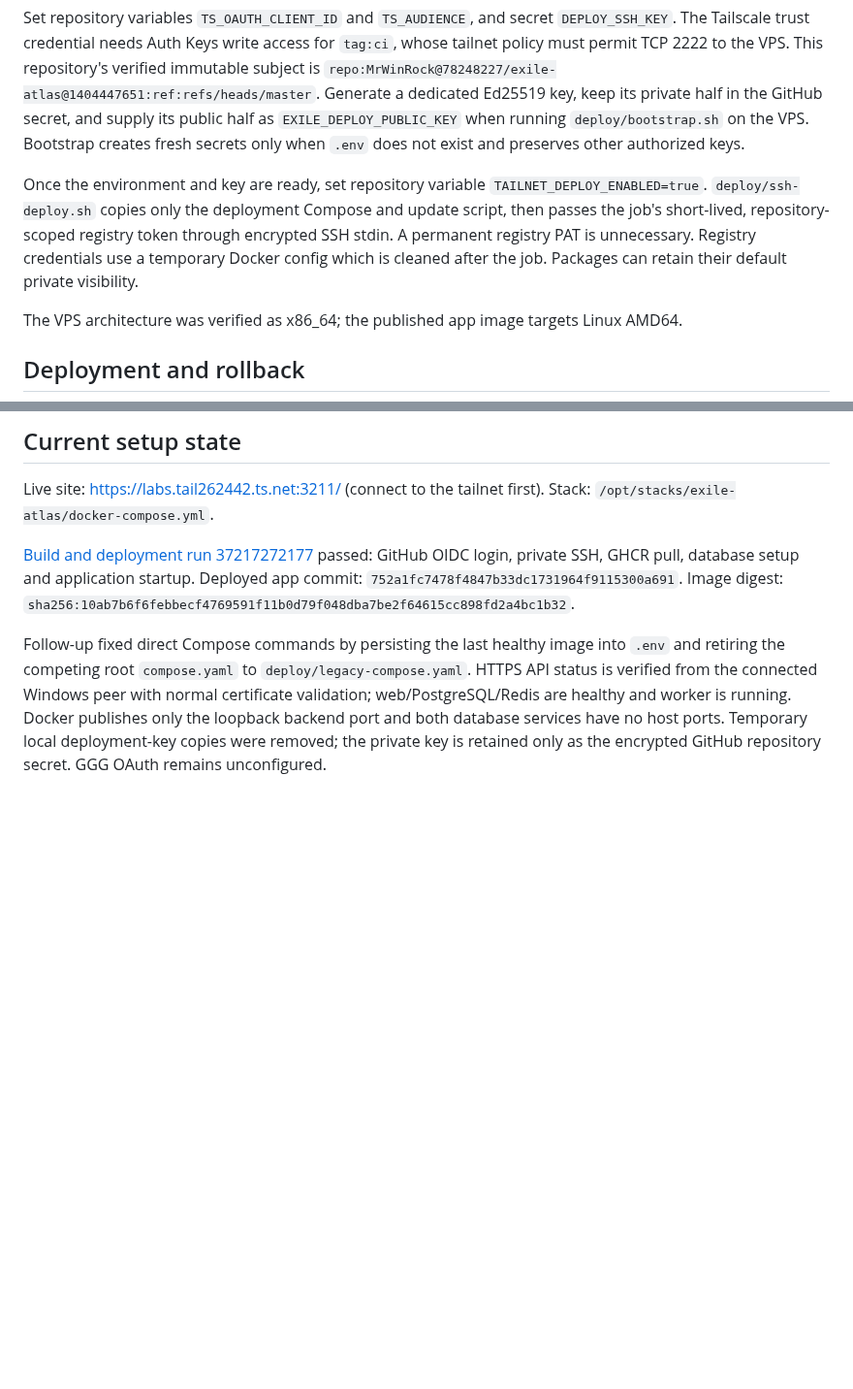
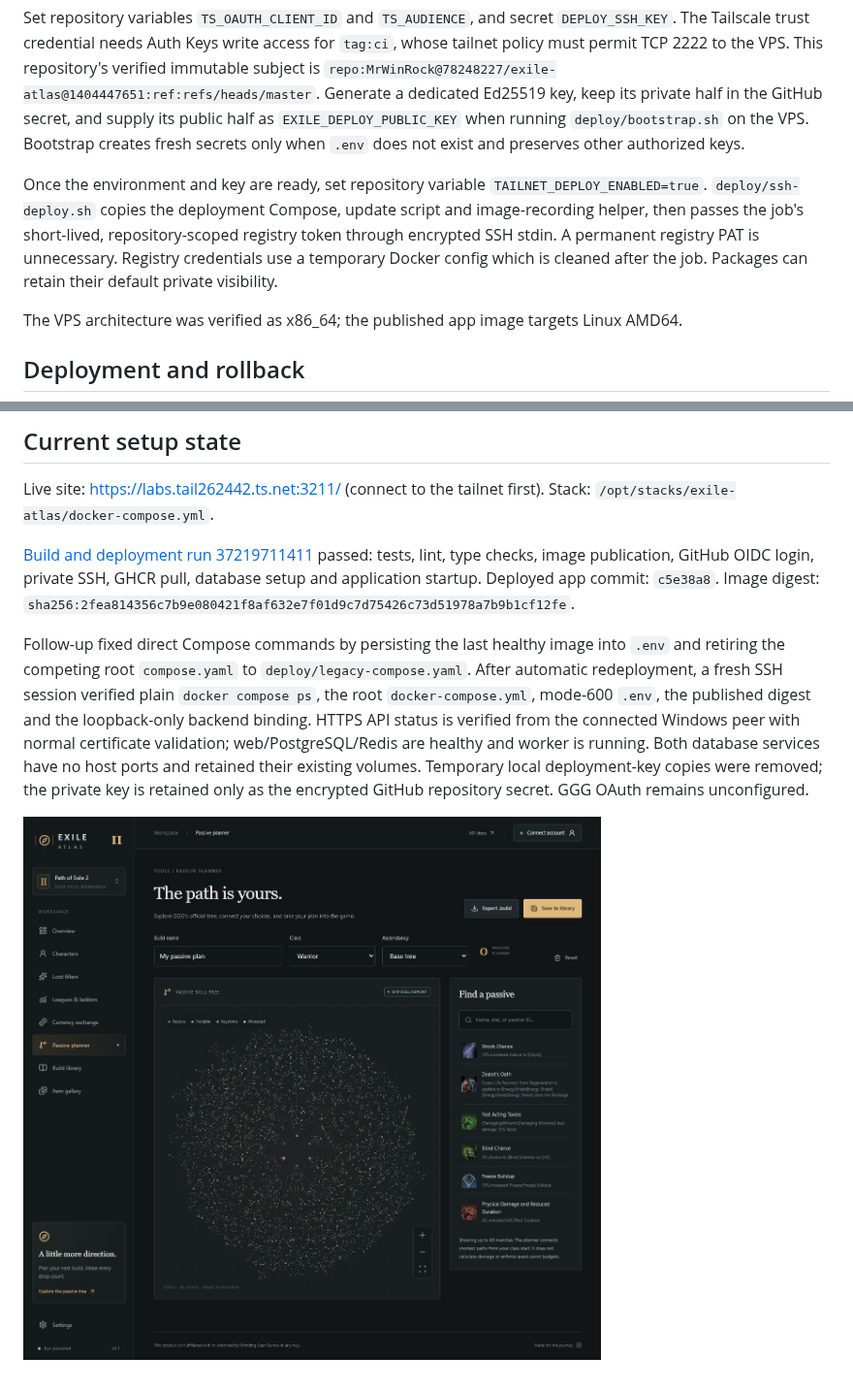
Before and after one commit to MrWinRock/exile-atlas, a Markdown page: deploy/README.md, 2 parts joined by grey strips. Shown at 97% size. GitHub-like rendering; pictures changed too: docs/tailnet-https-preview.png (added); blank space fills up the shorter version.

Commit message:
docs: record verified HTTPS deployment [skip ci]

```diff
--- a/deploy/README.md
+++ b/deploy/README.md
@@ -12,7 +12,7 @@ Deployment runs on a GitHub-hosted runner. It joins the tailnet as an ephemeral
 
 Set repository variables `TS_OAUTH_CLIENT_ID` and `TS_AUDIENCE`, and secret `DEPLOY_SSH_KEY`. The Tailscale trust credential needs Auth Keys write access for `tag:ci`, whose tailnet policy must permit TCP 2222 to the VPS. This repository's verified immutable subject is `repo:MrWinRock@78248227/exile-atlas@1404447651:ref:refs/heads/master`. Generate a dedicated Ed25519 key, keep its private half in the GitHub secret, and supply its public half as `EXILE_DEPLOY_PUBLIC_KEY` when running `deploy/bootstrap.sh` on the VPS. Bootstrap creates fresh secrets only when `.env` does not exist and preserves other authorized keys.
 
-Once the environment and key are ready, set repository variable `TAILNET_DEPLOY_ENABLED=true`. `deploy/ssh-deploy.sh` copies only the deployment Compose and update script, then passes the job's short-lived, repository-scoped registry token through encrypted SSH stdin. A permanent registry PAT is unnecessary. Registry credentials use a temporary Docker config which is cleaned after the job. Packages can retain their default private visibility.
+Once the environment and key are ready, set repository variable `TAILNET_DEPLOY_ENABLED=true`. `deploy/ssh-deploy.sh` copies the deployment Compose, update script and image-recording helper, then passes the job's short-lived, repository-scoped registry token through encrypted SSH stdin. A permanent registry PAT is unnecessary. Registry credentials use a temporary Docker config which is cleaned after the job. Packages can retain their default private visibility.
 
 The VPS architecture was verified as x86_64; the published app image targets Linux AMD64.
 
@@ -34,6 +34,8 @@ After a **failed deployment**, `.env` still records the most recent healthy rele
 
 Live site: https://labs.tail262442.ts.net:3211/ (connect to the tailnet first). Stack: `/opt/stacks/exile-atlas/docker-compose.yml`.
 
-[Build and deployment run 37217272177](https://github.com/MrWinRock/exile-atlas/actions/runs/37217272177) passed: GitHub OIDC login, private SSH, GHCR pull, database setup and application startup. Deployed app commit: `752a1fc7478f4847b33dc1731964f9115300a691`. Image digest: `sha256:10ab7b6f6febbecf4769591f11b0d79f048dba7be2f64615cc898fd2a4bc1b32`.
+[Build and deployment run 37219711411](https://github.com/MrWinRock/exile-atlas/actions/runs/37219711411) passed: tests, lint, type checks, image publication, GitHub OIDC login, private SSH, GHCR pull, database setup and application startup. Deployed app commit: `c5e38a8`. Image digest: `sha256:2fea814356c7b9e080421f8af632e7f01d9c7d75426c73d51978a7b9b1cf12fe`.
 
-Follow-up fixed direct Compose commands by persisting the last healthy image into `.env` and retiring the competing root `compose.yaml` to `deploy/legacy-compose.yaml`. HTTPS API status is verified from the connected Windows peer with normal certificate validation; web/PostgreSQL/Redis are healthy and worker is running. Docker publishes only the loopback backend port and both database services have no host ports. Temporary local deployment-key copies were removed; the private key is retained only as the encrypted GitHub repository secret. GGG OAuth remains unconfigured.
+Follow-up fixed direct Compose commands by persisting the last healthy image into `.env` and retiring the competing root `compose.yaml` to `deploy/legacy-compose.yaml`. After automatic redeployment, a fresh SSH session verified plain `docker compose ps`, the root `docker-compose.yml`, mode-600 `.env`, the published digest and the loopback-only backend binding. HTTPS API status is verified from the connected Windows peer with normal certificate validation; web/PostgreSQL/Redis are healthy and worker is running. Both database services have no host ports and retained their existing volumes. Temporary local deployment-key copies were removed; the private key is retained only as the encrypted GitHub repository secret. GGG OAuth remains unconfigured.
+
+![Planner served through the tailnet HTTPS domain](../docs/tailnet-https-preview.png)
```
Also changed, not shown: 1 other file.
